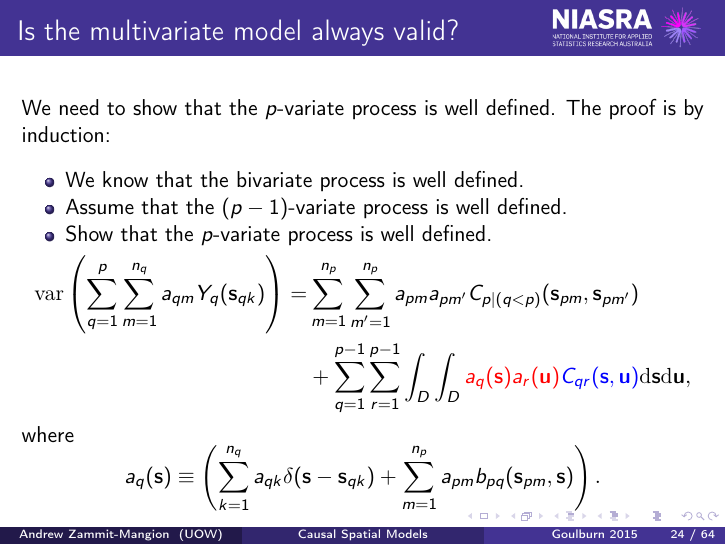
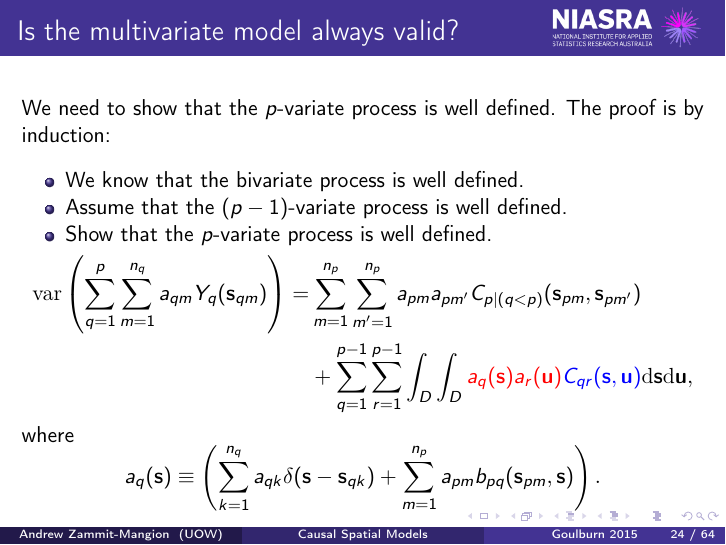
Before and after one commit to andrewzm/bicon, LaTeX slides (pres/2015_03_Goulburn.tex): page 26 of 70. Compiled offline with pdfLaTeX.

Commit message:
Corrected pres subscript

```diff
--- a/pres/2015_03_Goulburn.tex
+++ b/pres/2015_03_Goulburn.tex
@@ -454,7 +454,7 @@ We need to show that the $p$-variate process is well defined. The proof is by in
 
 \vspace{-0.3in}
 \begin{align*}
-\var\left(\sum_{q=1}^p \sum_{m=1}^{n_q} a_{qm}Y_q(\svec_{qk})\right)=& \sum_{m=1}^{n_p}\sum_{m'=1}^{n_p}a_{pm}a_{pm'}C_{p \mid  (q < p)}(\svec_{pm},\svec_{pm'}) \\
+\var\left(\sum_{q=1}^p \sum_{m=1}^{n_q} a_{qm}Y_q(\svec_{qm})\right)=& \sum_{m=1}^{n_p}\sum_{m'=1}^{n_p}a_{pm}a_{pm'}C_{p \mid  (q < p)}(\svec_{pm},\svec_{pm'}) \\
 &+ \sum_{q=1}^{p-1}\sum_{r=1}^{p-1}\int_D\int_D\red{a_q(\svec)a_r(\uvec)}\blue{C_{qr}(\svec,\uvec)}\intd \svec \intd \uvec,
 \end{align*}
 where
```
Also changed, not shown: 3 other files.
